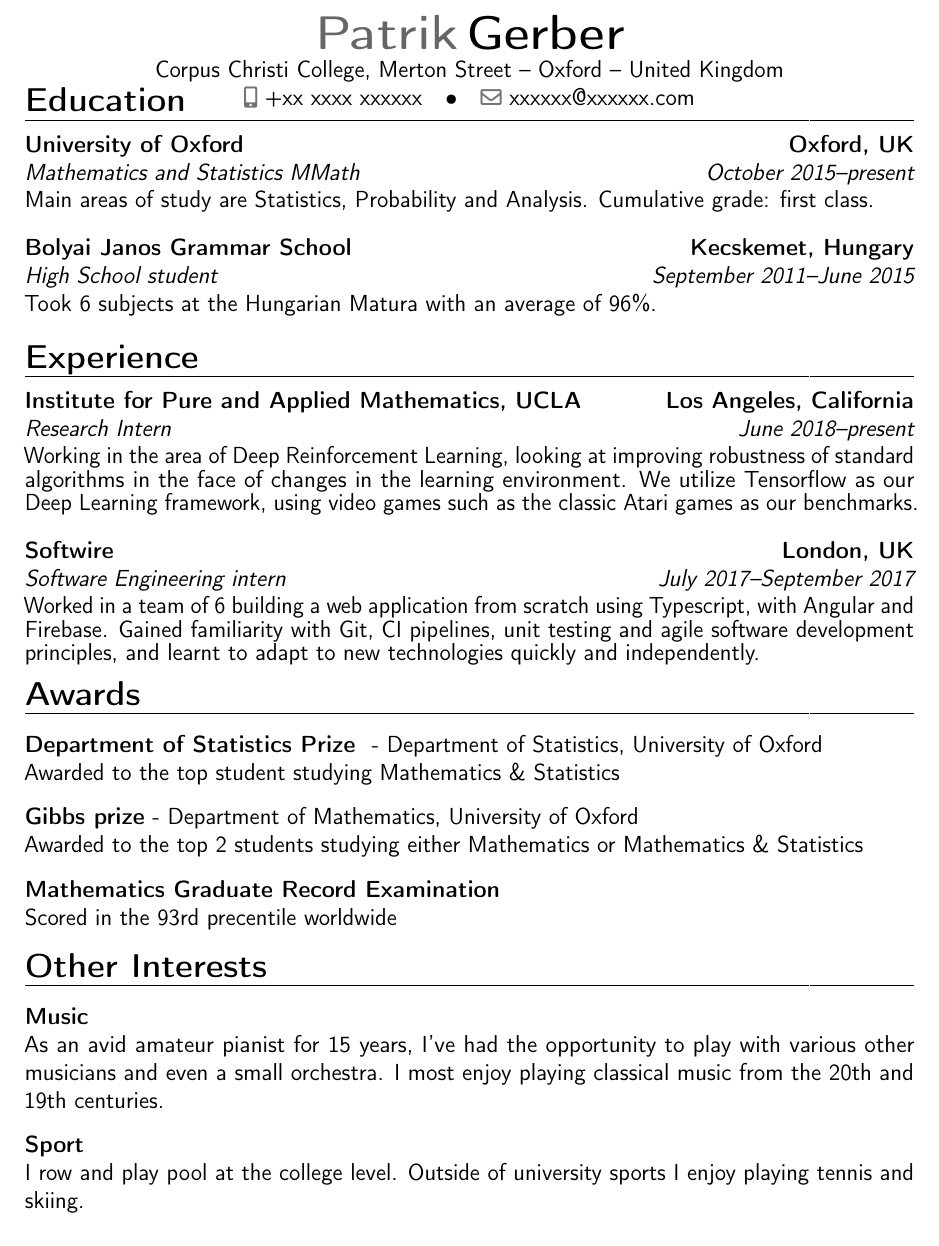
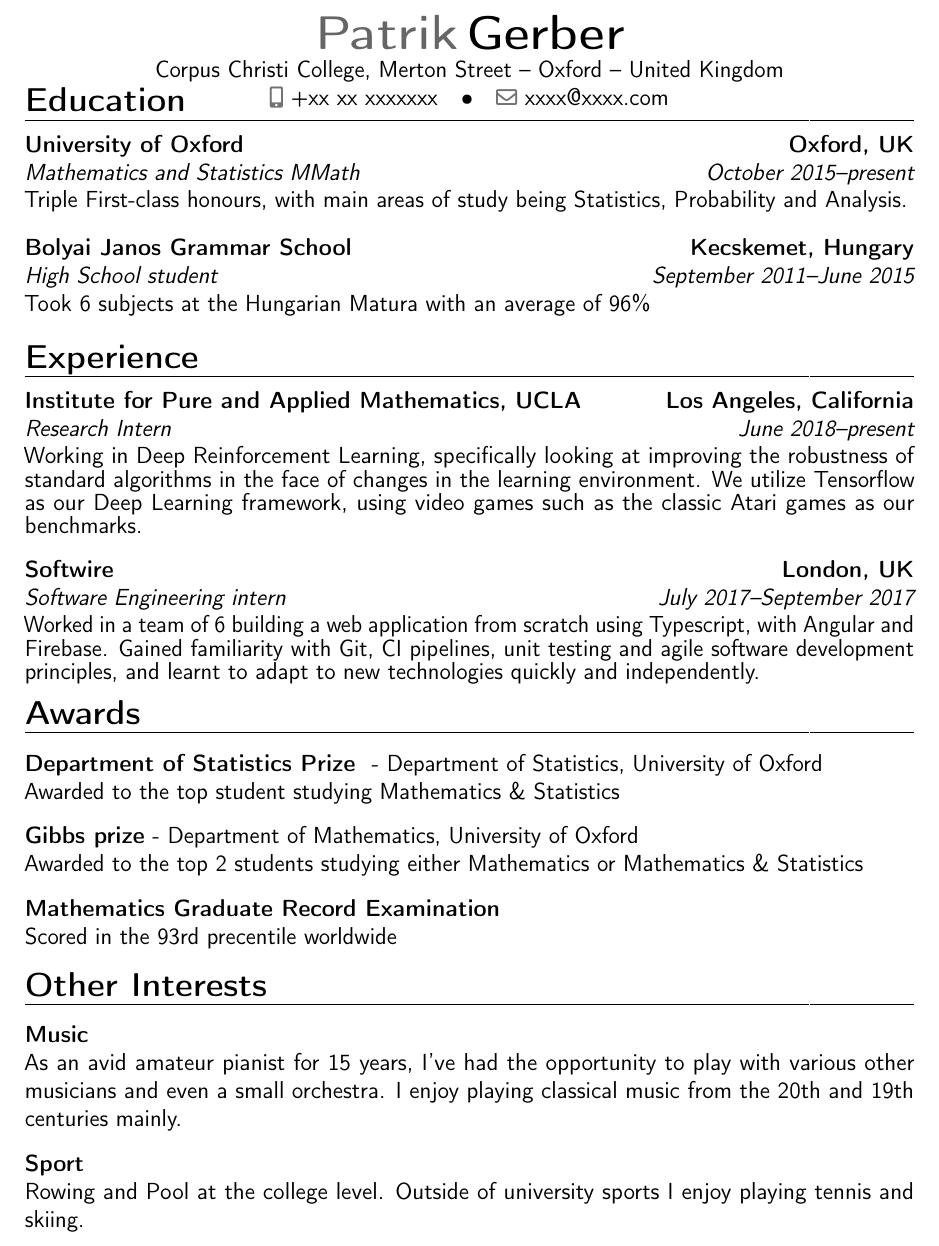
Before and after one commit to PatrikGerber/resume, a LaTeX CV (resume.tex): part of the page, cut so that both start at the same text. Compiled offline with pdfLaTeX.

Commit message:
Minor chages to wording

```diff
--- a/resume.tex
+++ b/resume.tex
@@ -8,8 +8,8 @@
 
 \name{Patrik}{Gerber}
 \address{Corpus Christi College, Merton Street}{Oxford}{United Kingdom}
-\phone[mobile]{+xx xxxx xxxxxx}
-\email{xxxxxx@xxxxxx.com}
+\phone[mobile]{+xx xx xxxxxxx}
+\email{xxxx@xxxx.com}
 
 \begin{document}
 \nopagenumbers{}
@@ -19,18 +19,18 @@
 \vspace{-20mm}
 
 \section{Education}
-\cventry{October 2015--present}{Mathematics and Statistics MMath}{University of Oxford}{Oxford, UK}{}{\fontsize{12}{0}\selectfont Main areas of study are Statistics, Probability and Analysis. Cumulative grade: first class. }
+\cventry{October 2015--present}{Mathematics and Statistics MMath}{University of Oxford}{Oxford, UK}{}{\fontsize{12}{0}\selectfont Triple First-class honours, with main areas of study being Statistics, Probability and Analysis. }
 
 \vspace{3mm}
 
 \cventry{September 2011--June 2015}{High School student}{Bolyai Janos Grammar School}{Kecskemet, Hungary}{}{\fontsize{12}{0}\selectfont
-Took 6 subjects at the Hungarian Matura with an average of 96\%.}
+Took 6 subjects at the Hungarian Matura with an average of 96\%}
 
 \vspace{-3mm}
 
 \section{Experience}
 
-\cventry{June 2018--present}{Research Intern}{Institute for Pure and Applied Mathematics, UCLA}{Los Angeles, California}{}{\fontsize{12}{0}\selectfont Working in the area of Deep Reinforcement Learning, looking at improving robustness of standard algorithms in the face of changes in the learning environment. We utilize Tensorflow as our Deep Learning framework, using video games such as the classic Atari games as our benchmarks.}
+\cventry{June 2018--present}{Research Intern}{Institute for Pure and Applied Mathematics, UCLA}{Los Angeles, California}{}{\fontsize{12}{0}\selectfont Working in Deep Reinforcement Learning, specifically looking at improving the robustness of standard algorithms in the face of changes in the learning environment. We utilize Tensorflow as our Deep Learning framework, using video games such as the classic Atari games as our benchmarks.}
 
 \vspace{3mm}
 
@@ -60,11 +60,11 @@ adapt to new technologies quickly and independently.}
 \section{Other Interests}
 
 \textbf{Music} \\
-{As an avid amateur pianist for 15 years, I've had the opportunity to play with various other musicians and even a small orchestra. I most enjoy playing classical music from the 20th and 19th centuries. }
+{As an avid amateur pianist for 15 years, I've had the opportunity to play with various other musicians and even a small orchestra. I enjoy playing classical music from the 20th and 19th centuries mainly. }
 
 \vspace{3mm}
 
 \textbf{Sport} \\
-{I row and play pool at the college level. Outside of university sports I enjoy playing tennis and skiing. }
+{Rowing and Pool at the college level. Outside of university sports I enjoy playing tennis and skiing.}
 
 \end{document}
```
Also changed, not shown: resume.pdf.
